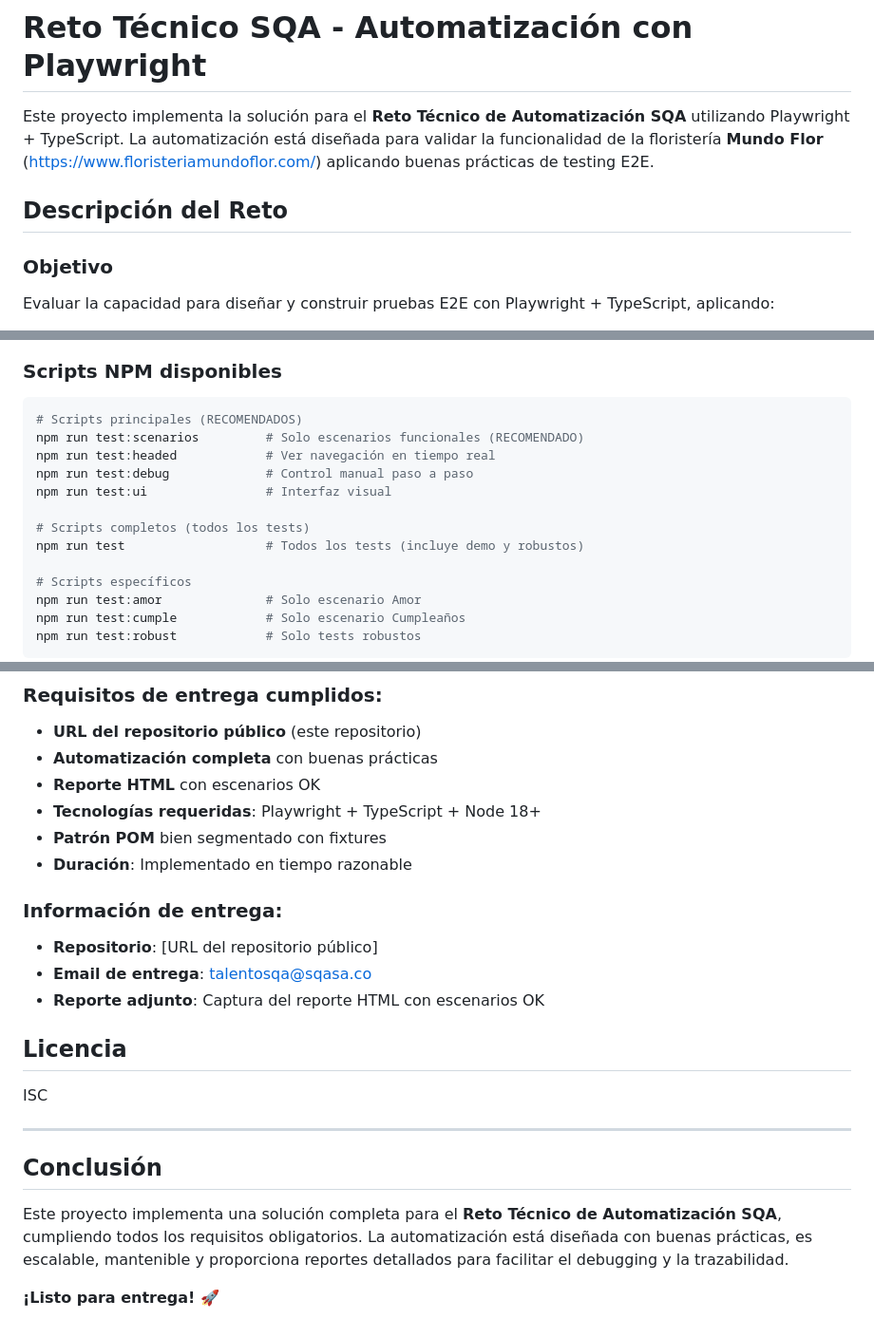
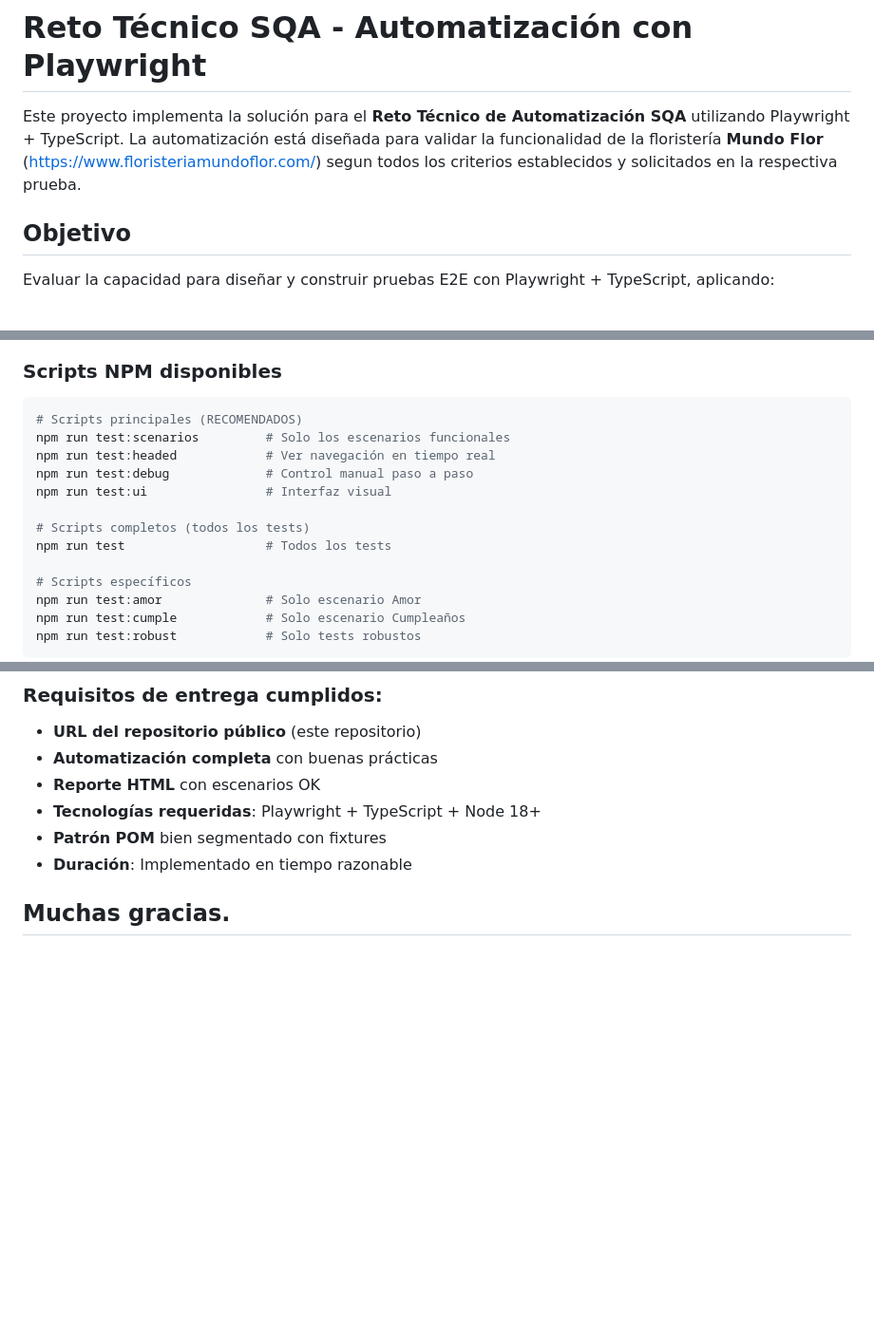
Before and after one commit to nataliagaitanaldana-blip/reto-tecnico-SQA, a Markdown page: README.md, 3 parts joined by grey strips. Shown at 95% size. Drawn GitHub-style; blank space fills up the shorter version.

Commit message:
Modificacion en Readme

````diff
--- a/README.md
+++ b/README.md
@@ -1,10 +1,8 @@
 # Reto Técnico SQA - Automatización con Playwright
 
-Este proyecto implementa la solución para el **Reto Técnico de Automatización SQA** utilizando Playwright + TypeScript. La automatización está diseñada para validar la funcionalidad de la floristería **Mundo Flor** (https://www.floristeriamundoflor.com/) aplicando buenas prácticas de testing E2E.
+Este proyecto implementa la solución para el **Reto Técnico de Automatización SQA** utilizando Playwright + TypeScript. La automatización está diseñada para validar la funcionalidad de la floristería **Mundo Flor** (https://www.floristeriamundoflor.com/) segun todos los criterios establecidos y solicitados en la respectiva prueba.
 
-## Descripción del Reto
-
-### Objetivo
+## Objetivo
 Evaluar la capacidad para diseñar y construir pruebas E2E con Playwright + TypeScript, aplicando:
 - Buenas prácticas de programación
 - Estructura escalable y mantenible
@@ -92,13 +90,13 @@ reto-tecnico-SQA/
 ### Scripts NPM disponibles
 ```bash
 # Scripts principales (RECOMENDADOS)
-npm run test:scenarios         # Solo escenarios funcionales (RECOMENDADO)
+npm run test:scenarios         # Solo los escenarios funcionales
 npm run test:headed            # Ver navegación en tiempo real
 npm run test:debug             # Control manual paso a paso
 npm run test:ui                # Interfaz visual
 
 # Scripts completos (todos los tests)
-npm run test                   # Todos los tests (incluye demo y robustos)
+npm run test                   # Todos los tests
 
 # Scripts específicos
 npm run test:amor              # Solo escenario Amor
@@ -256,19 +254,5 @@ npx playwright show-report --port 9324
 - **Patrón POM** bien segmentado con fixtures
 - **Duración**: Implementado en tiempo razonable
 
-### Información de entrega:
-- **Repositorio**: [URL del repositorio público]
-- **Email de entrega**: talentosqa@sqasa.co
-- **Reporte adjunto**: Captura del reporte HTML con escenarios OK
 
-## Licencia
-
-ISC
-
----
-
-## Conclusión
-
-Este proyecto implementa una solución completa para el **Reto Técnico de Automatización SQA**, cumpliendo todos los requisitos obligatorios. La automatización está diseñada con buenas prácticas, es escalable, mantenible y proporciona reportes detallados para facilitar el debugging y la trazabilidad.
-
-**¡Listo para entrega! 🚀**
+## Muchas gracias.
````
